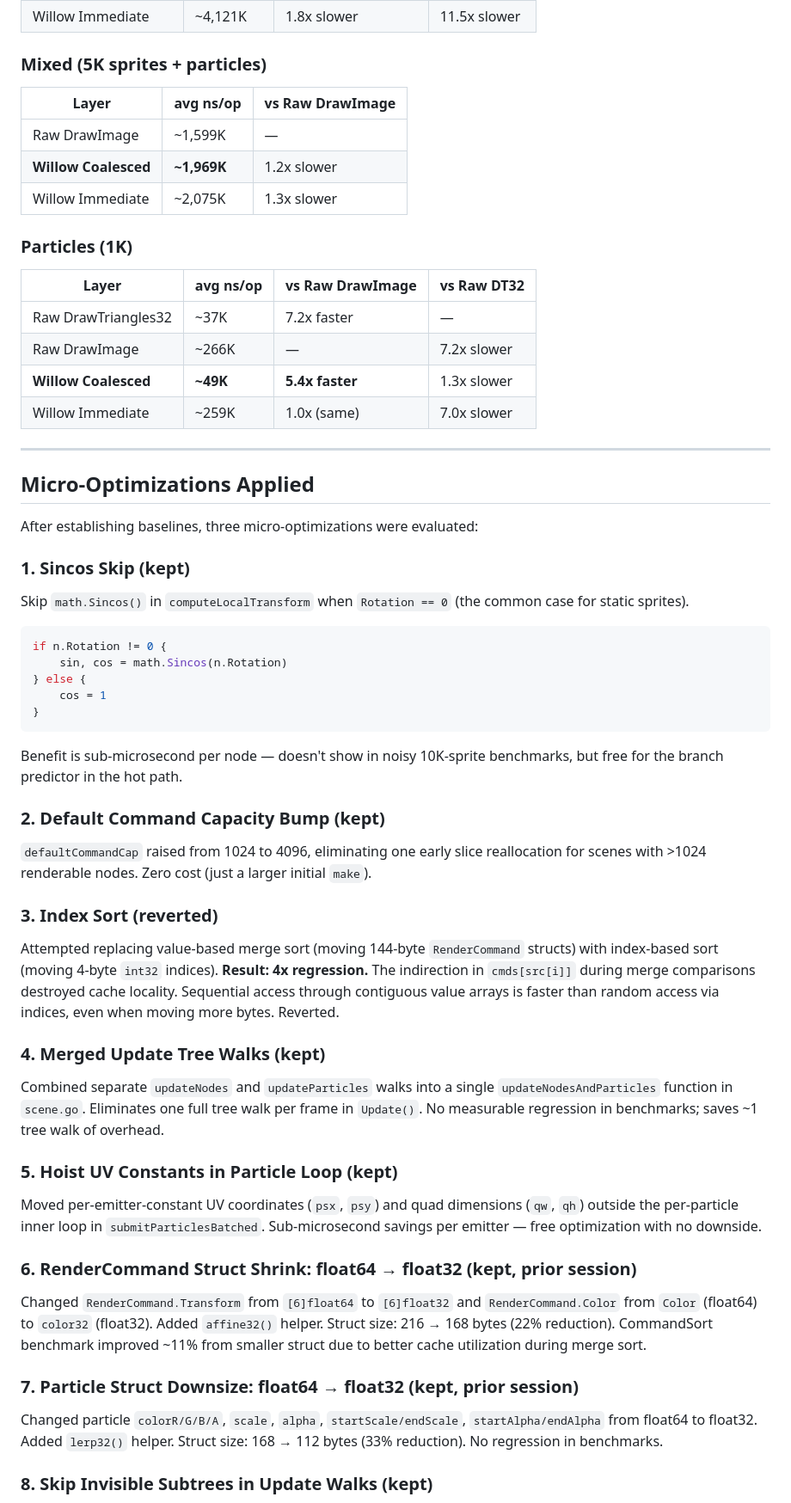
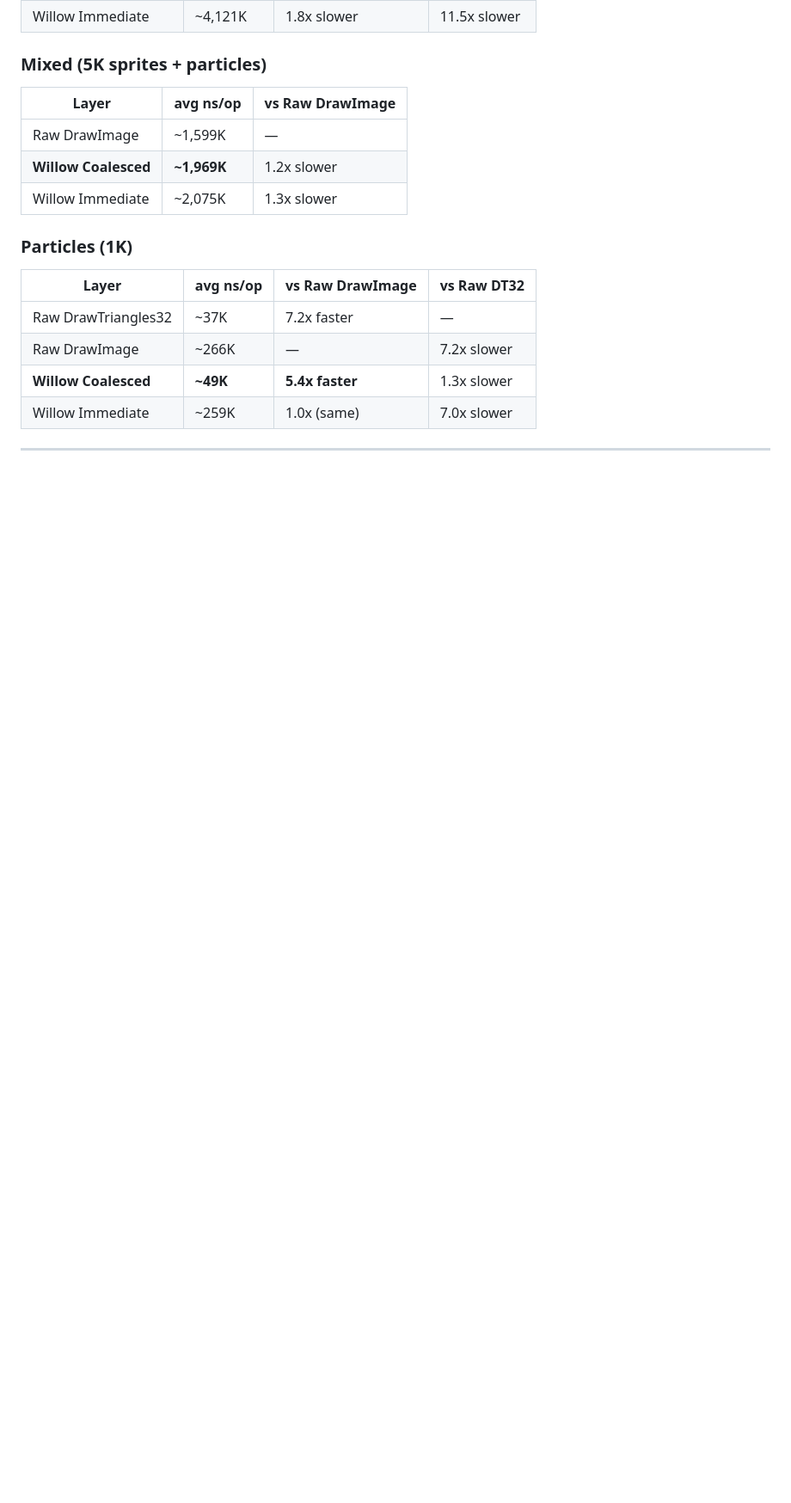
Before and after one commit to phanxgames/willow, a Markdown page: benchmarks/batch_mode_results.md, the part around one of its changes. Shown at 86% size. Rendered like a GitHub page; blank space fills up the shorter version.

````diff
--- a/benchmarks/batch_mode_results.md
+++ b/benchmarks/batch_mode_results.md
@@ -245,47 +245,3 @@ Pre-computed transforms, no traversal, no sorting — pure draw call cost.
 
 ---
 
-## Micro-Optimizations Applied
-
-After establishing baselines, three micro-optimizations were evaluated:
-
-### 1. Sincos Skip (kept)
-
-Skip `math.Sincos()` in `computeLocalTransform` when `Rotation == 0` (the common case for static sprites).
-
-```go
-if n.Rotation != 0 {
-    sin, cos = math.Sincos(n.Rotation)
-} else {
-    cos = 1
-}
-```
-
-Benefit is sub-microsecond per node — doesn't show in noisy 10K-sprite benchmarks, but free for the branch predictor in the hot path.
-
-### 2. Default Command Capacity Bump (kept)
-
-`defaultCommandCap` raised from 1024 to 4096, eliminating one early slice reallocation for scenes with >1024 renderable nodes. Zero cost (just a larger initial `make`).
-
-### 3. Index Sort (reverted)
-
-Attempted replacing value-based merge sort (moving 144-byte `RenderCommand` structs) with index-based sort (moving 4-byte `int32` indices). **Result: 4x regression.** The indirection in `cmds[src[i]]` during merge comparisons destroyed cache locality. Sequential access through contiguous value arrays is faster than random access via indices, even when moving more bytes. Reverted.
-
-### 4. Merged Update Tree Walks (kept)
-
-Combined separate `updateNodes` and `updateParticles` walks into a single `updateNodesAndParticles` function in `scene.go`. Eliminates one full tree walk per frame in `Update()`. No measurable regression in benchmarks; saves ~1 tree walk of overhead.
-
-### 5. Hoist UV Constants in Particle Loop (kept)
-
-Moved per-emitter-constant UV coordinates (`psx`, `psy`) and quad dimensions (`qw`, `qh`) outside the per-particle inner loop in `submitParticlesBatched`. Sub-microsecond savings per emitter — free optimization with no downside.
-
-### 6. RenderCommand Struct Shrink: float64 → float32 (kept, prior session)
-
-Changed `RenderCommand.Transform` from `[6]float64` to `[6]float32` and `RenderCommand.Color` from `Color` (float64) to `color32` (float32). Added `affine32()` helper. Struct size: 216 → 168 bytes (22% reduction). CommandSort benchmark improved ~11% from smaller struct due to better cache utilization during merge sort.
-
-### 7. Particle Struct Downsize: float64 → float32 (kept, prior session)
-
-Changed particle `colorR/G/B/A`, `scale`, `alpha`, `startScale/endScale`, `startAlpha/endAlpha` from float64 to float32. Added `lerp32()` helper. Struct size: 168 → 112 bytes (33% reduction). No regression in benchmarks.
-
-### 8. Skip Invisible Subtrees in Update Walks (kept)
-
````
Also changed, not shown: other parts of benchmarks/batch_mode_results.md (+2 -27 lines).
